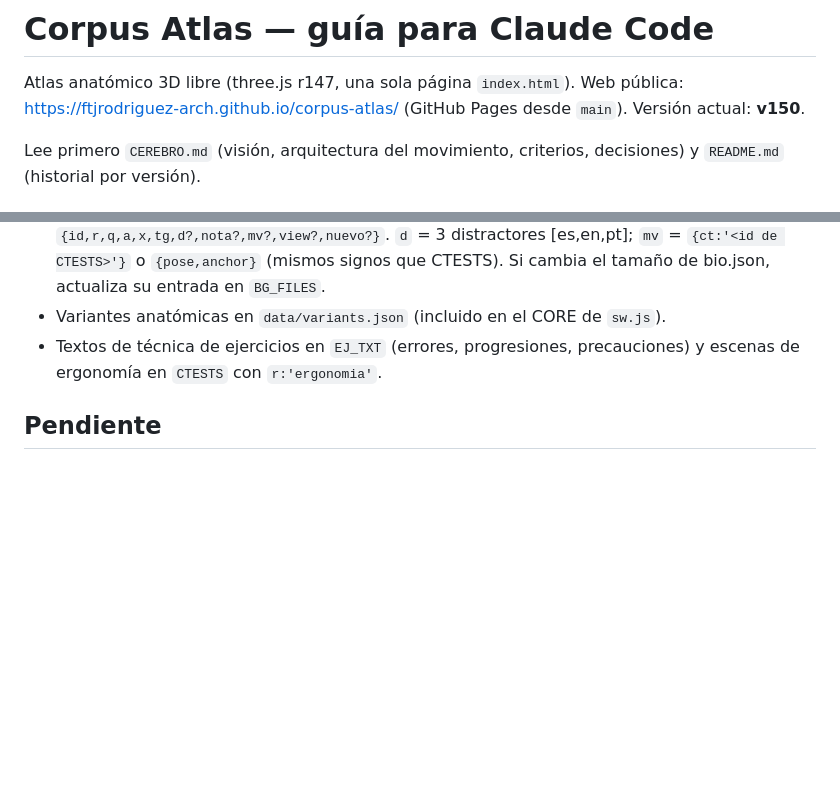
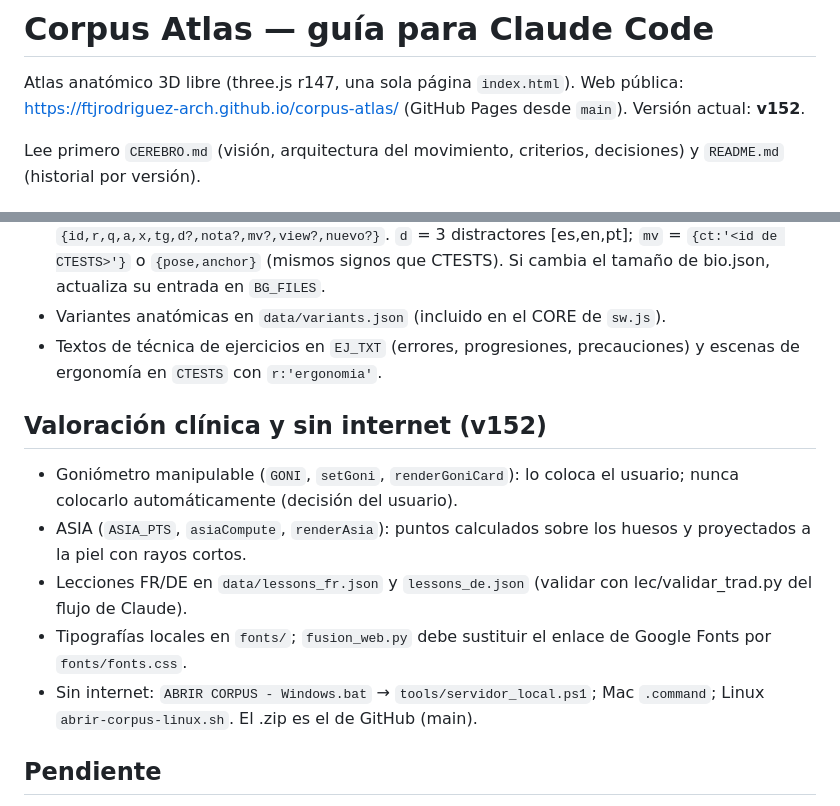
Before and after one commit to ftjrodriguez-arch/corpus-atlas, a Markdown page: CLAUDE.md, 2 parts joined by grey strips. Rendered like a GitHub page; blank space fills up the shorter version.

Commit message:
CLAUDE.md: v152, valoracion clinica y version sin internet
Co-Authored-By: Claude Opus 5.5 <noreply@anthropic.com>
Claude-Session: https://claude.ai/code/session_01DmC7U3ddqwuF7F85zgf2SJ

```diff
--- a/CLAUDE.md
+++ b/CLAUDE.md
@@ -1,7 +1,7 @@
 # Corpus Atlas — guía para Claude Code
 
 Atlas anatómico 3D libre (three.js r147, una sola página `index.html`). Web pública: https://ftjrodriguez-arch.github.io/corpus-atlas/
-(GitHub Pages desde `main`). Versión actual: **v150**.
+(GitHub Pages desde `main`). Versión actual: **v152**.
 
 Lee primero `CEREBRO.md` (visión, arquitectura del movimiento, criterios, decisiones) y `README.md` (historial por versión).
 
@@ -45,6 +45,13 @@ Lee primero `CEREBRO.md` (visión, arquitectura del movimiento, criterios, decis
 - Variantes anatómicas en `data/variants.json` (incluido en el CORE de `sw.js`).
 - Textos de técnica de ejercicios en `EJ_TXT` (errores, progresiones, precauciones) y escenas de ergonomía en `CTESTS` con `r:'ergonomia'`.
 
+## Valoración clínica y sin internet (v152)
+- Goniómetro manipulable (`GONI`, `setGoni`, `renderGoniCard`): lo coloca el usuario; nunca colocarlo automáticamente (decisión del usuario).
+- ASIA (`ASIA_PTS`, `asiaCompute`, `renderAsia`): puntos calculados sobre los huesos y proyectados a la piel con rayos cortos.
+- Lecciones FR/DE en `data/lessons_fr.json` y `lessons_de.json` (validar con lec/validar_trad.py del flujo de Claude).
+- Tipografías locales en `fonts/`; `fusion_web.py` debe sustituir el enlace de Google Fonts por `fonts/fonts.css`.
+- Sin internet: `ABRIR CORPUS - Windows.bat` → `tools/servidor_local.ps1`; Mac `.command`; Linux `abrir-corpus-linux.sh`. El .zip es el de GitHub (main).
+
 ## Pendiente
 - Decisión del usuario: NUNCA servidor propio, cuentas ni base de datos. Todo debe funcionar en local y sin conexión (GitHub Pages solo sirve los archivos estáticos).
 - Interfaz móvil nueva programada en v147–v148 (barra inferior, capas en fila, hoja de estructura tocada): recoger opiniones y pulir.
```
